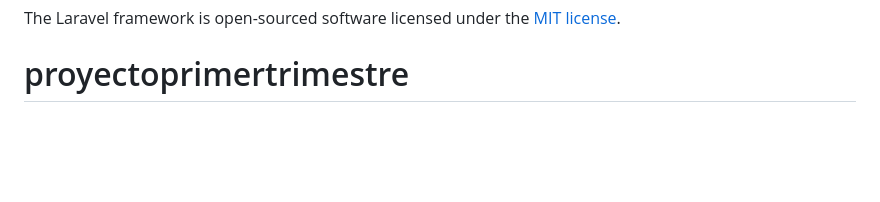
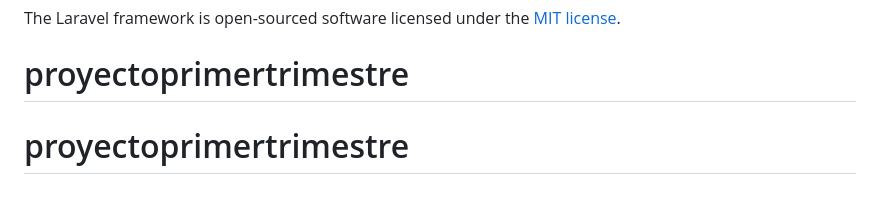
Before and after one commit to ivanamar12/psico-desarrollo, a Markdown page: README.md, the part around the change. Rendered like a GitHub page; blank space fills up the shorter version.

```diff
--- a/README.md
+++ b/README.md
@@ -63,3 +63,4 @@ If you discover a security vulnerability within Laravel, please send an e-mail t
 
 The Laravel framework is open-sourced software licensed under the [MIT license](https://opensource.org/licenses/MIT).
 # proyectoprimertrimestre
+# proyectoprimertrimestre
```
